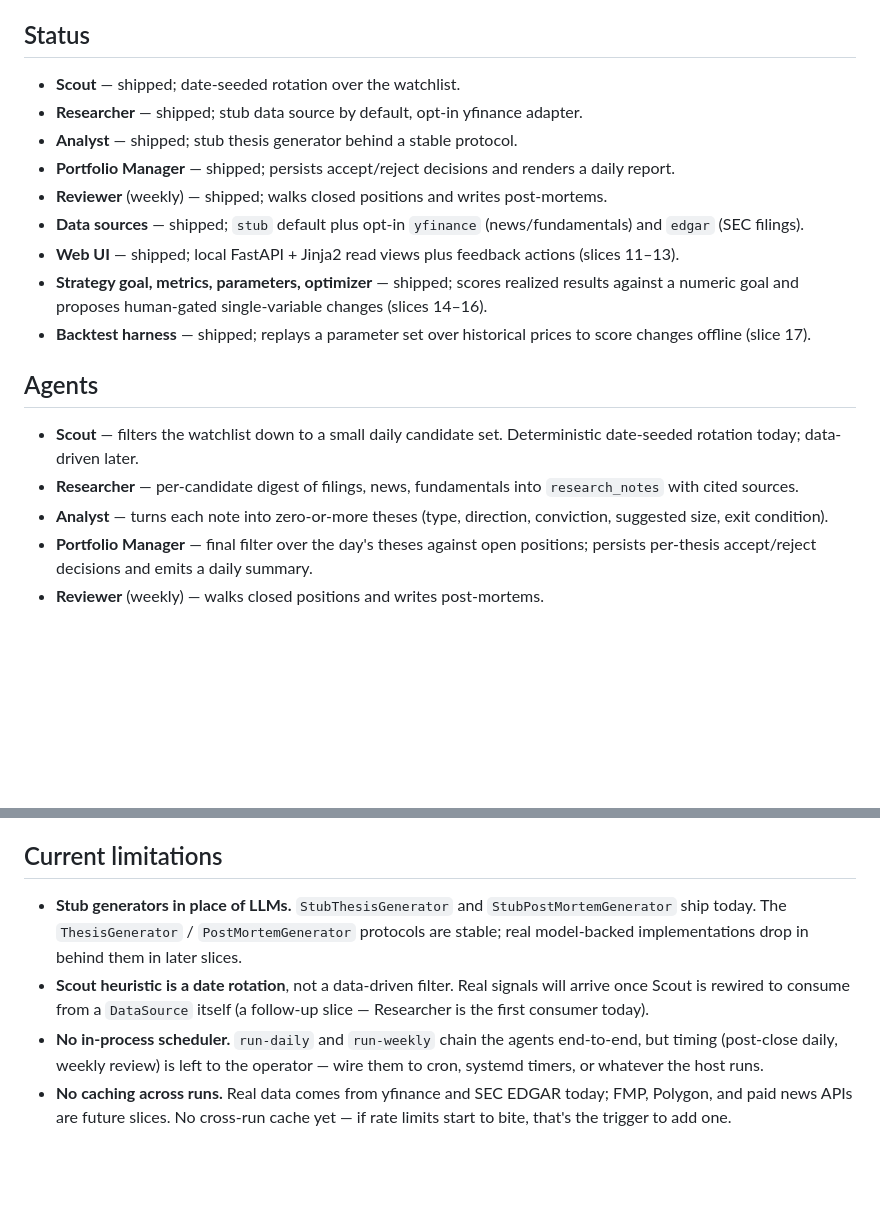
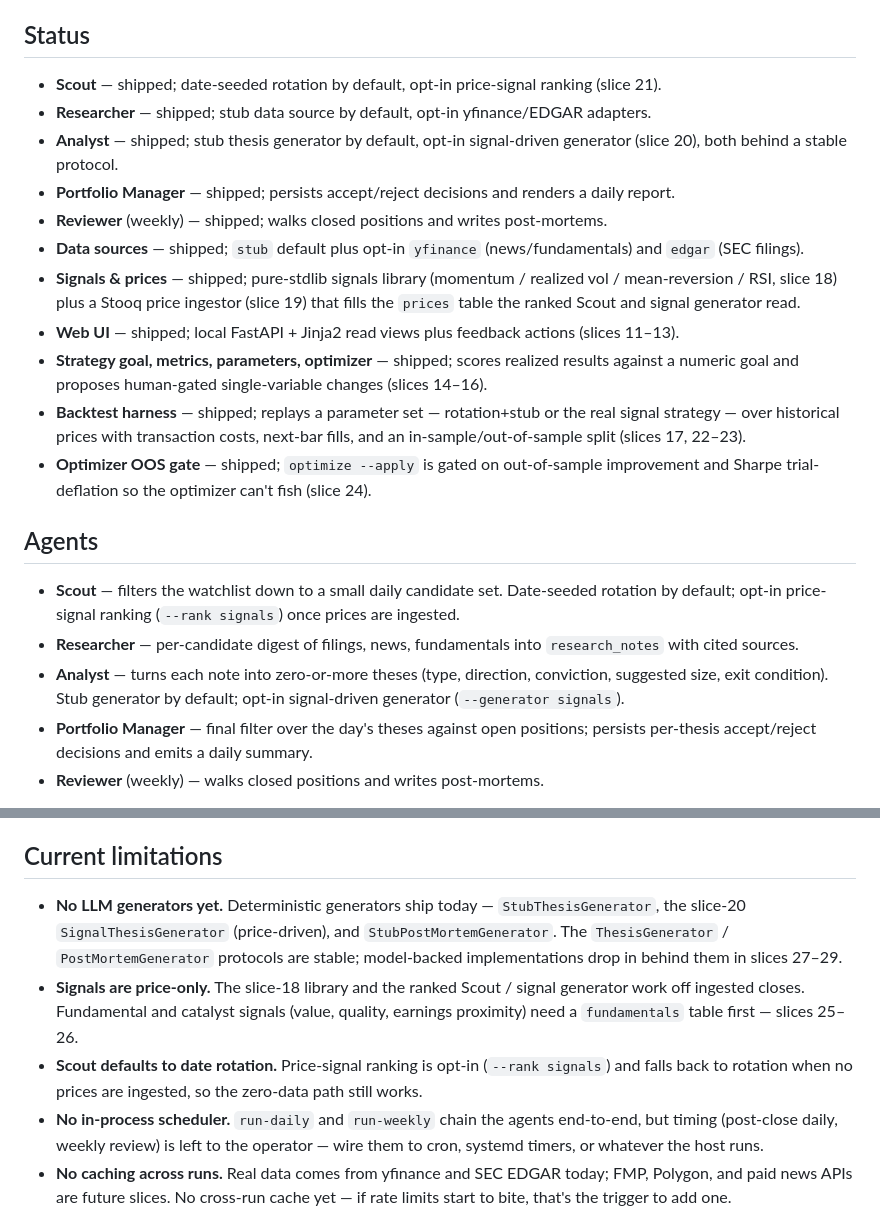
Before and after one commit to SoundofGoodbye/traders, a Markdown page: README.md, 2 parts joined by grey strips. GitHub-like rendering; blank space fills up the shorter version.

Commit message:
docs: reconcile README status & limitations with slices 18-24
README's Status stopped at slice 17 and Current limitations predated the signal work. Update both: add the signals library, Stooq ingestor, opt-in signal Scout and thesis generator, signal-strategy backtest, realism/split, and the optimizer OOS gate; correct the Scout/generator limitations (now opt-in, not absent) and point the fundamental-signal gap at slices 25-26.

Co-Authored-By: Claude Opus 4.8 (1M context) <noreply@anthropic.com>

```diff
--- a/README.md
+++ b/README.md
@@ -4,21 +4,23 @@ Agent-driven stock research and advisory system. Daily cadence over an S&P 100 +
 
 ## Status
 
-- **Scout** — shipped; date-seeded rotation over the watchlist.
-- **Researcher** — shipped; stub data source by default, opt-in yfinance adapter.
-- **Analyst** — shipped; stub thesis generator behind a stable protocol.
+- **Scout** — shipped; date-seeded rotation by default, opt-in price-signal ranking (slice 21).
+- **Researcher** — shipped; stub data source by default, opt-in yfinance/EDGAR adapters.
+- **Analyst** — shipped; stub thesis generator by default, opt-in signal-driven generator (slice 20), both behind a stable protocol.
 - **Portfolio Manager** — shipped; persists accept/reject decisions and renders a daily report.
 - **Reviewer** (weekly) — shipped; walks closed positions and writes post-mortems.
 - **Data sources** — shipped; `stub` default plus opt-in `yfinance` (news/fundamentals) and `edgar` (SEC filings).
+- **Signals & prices** — shipped; pure-stdlib signals library (momentum / realized vol / mean-reversion / RSI, slice 18) plus a Stooq price ingestor (slice 19) that fills the `prices` table the ranked Scout and signal generator read.
 - **Web UI** — shipped; local FastAPI + Jinja2 read views plus feedback actions (slices 11–13).
 - **Strategy goal, metrics, parameters, optimizer** — shipped; scores realized results against a numeric goal and proposes human-gated single-variable changes (slices 14–16).
-- **Backtest harness** — shipped; replays a parameter set over historical prices to score changes offline (slice 17).
+- **Backtest harness** — shipped; replays a parameter set — rotation+stub or the real signal strategy — over historical prices with transaction costs, next-bar fills, and an in-sample/out-of-sample split (slices 17, 22–23).
+- **Optimizer OOS gate** — shipped; `optimize --apply` is gated on out-of-sample improvement and Sharpe trial-deflation so the optimizer can't fish (slice 24).
 
 ## Agents
 
-- **Scout** — filters the watchlist down to a small daily candidate set. Deterministic date-seeded rotation today; data-driven later.
+- **Scout** — filters the watchlist down to a small daily candidate set. Date-seeded rotation by default; opt-in price-signal ranking (`--rank signals`) once prices are ingested.
 - **Researcher** — per-candidate digest of filings, news, fundamentals into `research_notes` with cited sources.
-- **Analyst** — turns each note into zero-or-more theses (type, direction, conviction, suggested size, exit condition).
+- **Analyst** — turns each note into zero-or-more theses (type, direction, conviction, suggested size, exit condition). Stub generator by default; opt-in signal-driven generator (`--generator signals`).
 - **Portfolio Manager** — final filter over the day's theses against open positions; persists per-thesis accept/reject decisions and emits a daily summary.
 - **Reviewer** (weekly) — walks closed positions and writes post-mortems.
 
@@ -113,8 +115,9 @@ The same machinery backs the **apply gate** (slice 24): `traders optimize --appl
 
 ## Current limitations
 
-- **Stub generators in place of LLMs.** `StubThesisGenerator` and `StubPostMortemGenerator` ship today. The `ThesisGenerator` / `PostMortemGenerator` protocols are stable; real model-backed implementations drop in behind them in later slices.
-- **Scout heuristic is a date rotation**, not a data-driven filter. Real signals will arrive once Scout is rewired to consume from a `DataSource` itself (a follow-up slice — Researcher is the first consumer today).
+- **No LLM generators yet.** Deterministic generators ship today — `StubThesisGenerator`, the slice-20 `SignalThesisGenerator` (price-driven), and `StubPostMortemGenerator`. The `ThesisGenerator` / `PostMortemGenerator` protocols are stable; model-backed implementations drop in behind them in slices 27–29.
+- **Signals are price-only.** The slice-18 library and the ranked Scout / signal generator work off ingested closes. Fundamental and catalyst signals (value, quality, earnings proximity) need a `fundamentals` table first — slices 25–26.
+- **Scout defaults to date rotation.** Price-signal ranking is opt-in (`--rank signals`) and falls back to rotation when no prices are ingested, so the zero-data path still works.
 - **No in-process scheduler.** `run-daily` and `run-weekly` chain the agents end-to-end, but timing (post-close daily, weekly review) is left to the operator — wire them to cron, systemd timers, or whatever the host runs.
 - **No caching across runs.** Real data comes from yfinance and SEC EDGAR today; FMP, Polygon, and paid news APIs are future slices. No cross-run cache yet — if rate limits start to bite, that's the trigger to add one.
 
```
